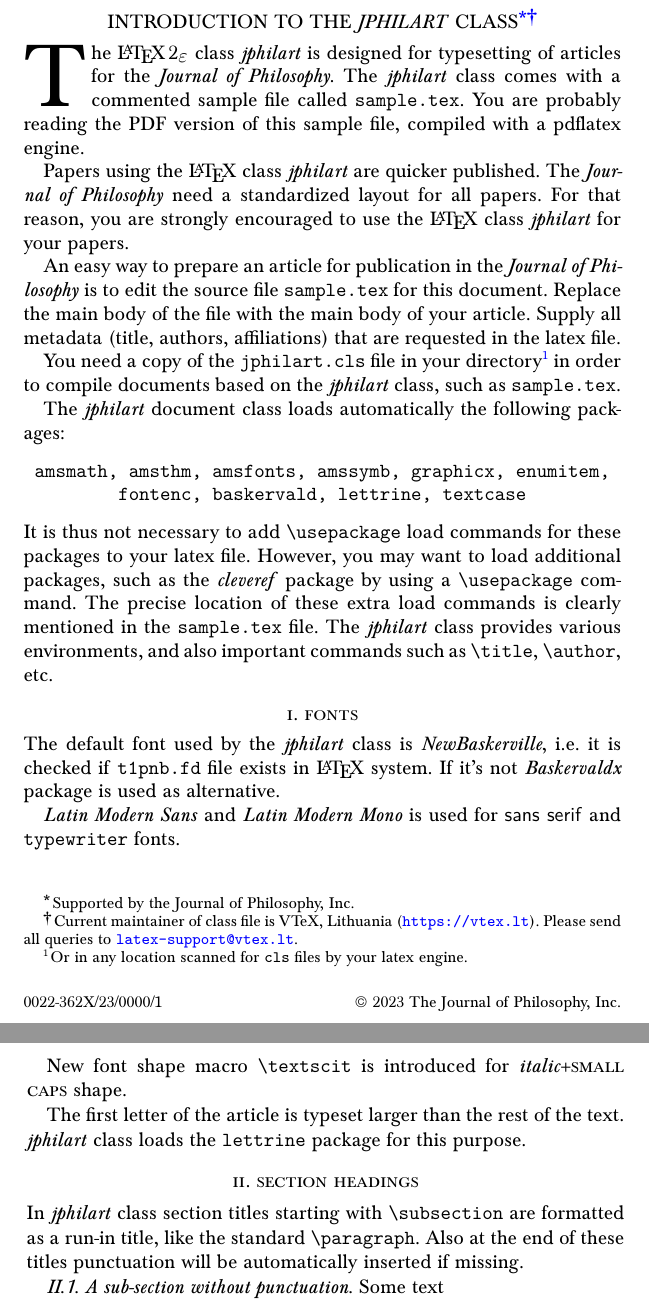
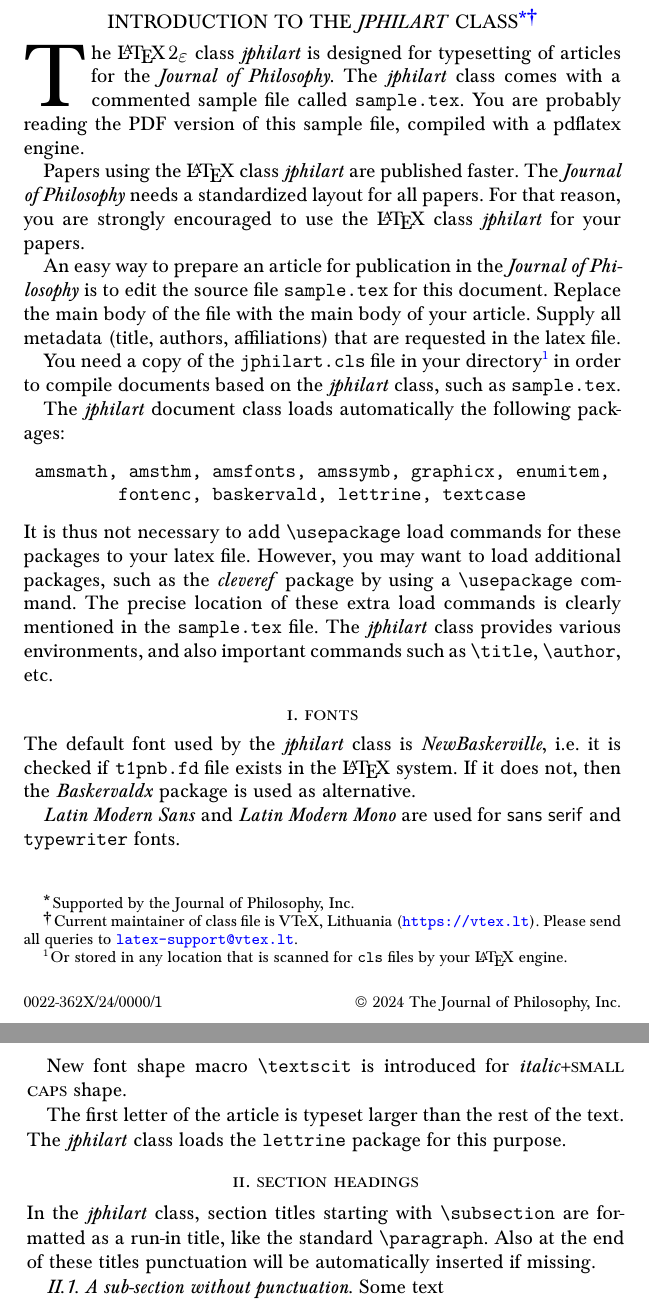
Before and after one commit to vtex-soft/texsupport.jphilart, a LaTeX document (sample.tex): two parts of pages 1 and 2 of 4, joined at a grey line, cut so that both start at the same text. Compiled offline with pdfLaTeX.

Commit message:
The fix of grammar errors in sample.tex

```diff
--- a/sample.tex
+++ b/sample.tex
@@ -24,7 +24,7 @@
 %% The following items will be set by the Managing Editor.       %%
 %%%%%%%%%%%%%%%%%%%%%%%%%%%%%%%%%%%%%%%%%%%%%%%%%%%%%%%%%%%%%%%%%%%
 
-\pubyear{2023}
+\pubyear{2024}
 \pubmonth{0}
 \volume{0}
 \issue{0}
@@ -100,8 +100,8 @@
 reading the PDF version of this sample file, compiled with a pdflatex
 engine.
 
-{Papers using the \LaTeX\ class \jphilart are quicker published}.
-The \textit{Journal of Philosophy} need a standardized layout for all
+{Papers using the \LaTeX\ class \jphilart are published faster}.
+The \textit{Journal of Philosophy} needs a standardized layout for all
 papers. For that reason, you are strongly encouraged to use the \LaTeX\
 class \jphilart for your papers.
 
@@ -113,8 +113,8 @@
     in the latex file.}
 
 You need a copy of the \texttt{jphilart.cls} file in your directory%
-\footnote{Or in any location scanned for \texttt{cls} files by your
-latex engine.} in order to compile documents based on the \jphilart
+\footnote{Or stored in any location that is scanned for \texttt{cls} files by your
+\LaTeX\ engine.} in order to compile documents based on the \jphilart
 class, such as \texttt{sample.tex}.
 
 The \jphilart document class loads automatically the following packages:
@@ -134,20 +134,20 @@
 \section{Fonts}
 
 The default font used by the \jphilart class is \emph{NewBaskerville},
-i.e. it is checked if \texttt{t1pnb.fd} file exists in \LaTeX\ system.
-If it's not \emph{Baskervaldx} package is used as alternative.
+i.e. it is checked if \texttt{t1pnb.fd} file exists in the \LaTeX\ system.
+If it does not, then the \emph{Baskervaldx} package is used as alternative.
 
-\emph{Latin Modern Sans} and \emph{Latin Modern Mono} is used for
+\emph{Latin Modern Sans} and \emph{Latin Modern Mono} are used for
 \textsf{sans serif} and \texttt{typewriter} fonts.\vfill\eject
 
 New font shape macro \verb+\textscit+ is introduced for \emph{italic}+\textsc{small caps} shape.
 
 The first letter of the article is typeset larger than the rest of the text.
-\jphilart class loads the \texttt{lettrine} package for this purpose.
+The \jphilart class loads the \texttt{lettrine} package for this purpose.
 
 \section{Section headings}
 
-In \jphilart class section titles starting with \verb+\subsection+ are formatted as a
+In the \jphilart class, section titles starting with \verb+\subsection+ are formatted as a
 run-in title, like the standard \verb+\paragraph+. Also at the end of these
 titles punctuation will be automatically inserted if missing.
 
```
Also changed, not shown: sample.pdf, sample.tex (2 more changed lines).
